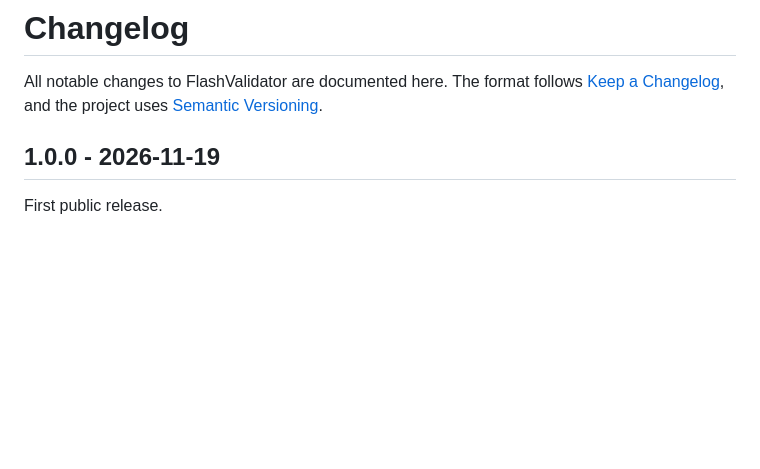
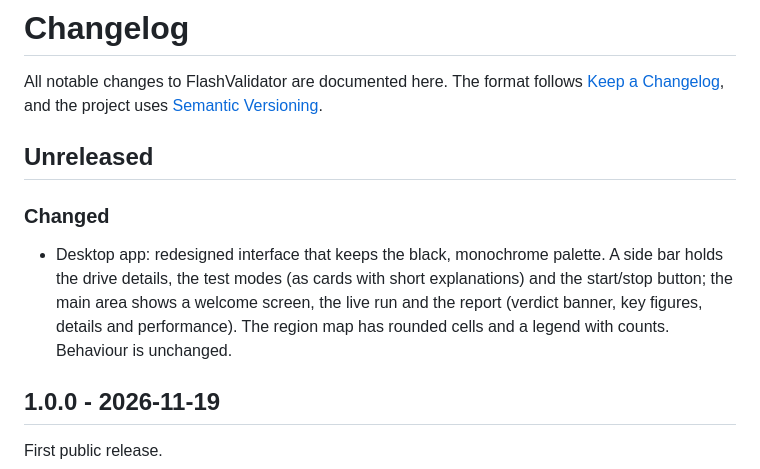
Before and after one commit to DeuzivanViana/Flash-Validator, a Markdown page: CHANGELOG.md, the part around the change. Rendered like a GitHub page; blank space fills up the shorter version.

```diff
--- a/CHANGELOG.md
+++ b/CHANGELOG.md
@@ -3,6 +3,17 @@
 All notable changes to FlashValidator are documented here. The format follows
 [Keep a Changelog](https://keepachangelog.com/en/1.1.0/), and the project uses
 [Semantic Versioning](https://semver.org/).
+
+## Unreleased
+
+### Changed
+
+- Desktop app: redesigned interface that keeps the black, monochrome palette.
+  A side bar holds the drive details, the test modes (as cards with short
+  explanations) and the start/stop button; the main area shows a welcome
+  screen, the live run and the report (verdict banner, key figures, details
+  and performance). The region map has rounded cells and a legend with
+  counts. Behaviour is unchanged.
 
 ## 1.0.0 - 2026-11-19
 
```
Also changed, not shown: README.md (+11 -3 lines), docs/screenshot-report.png (added), docs/screenshot.png, 3 other files.
